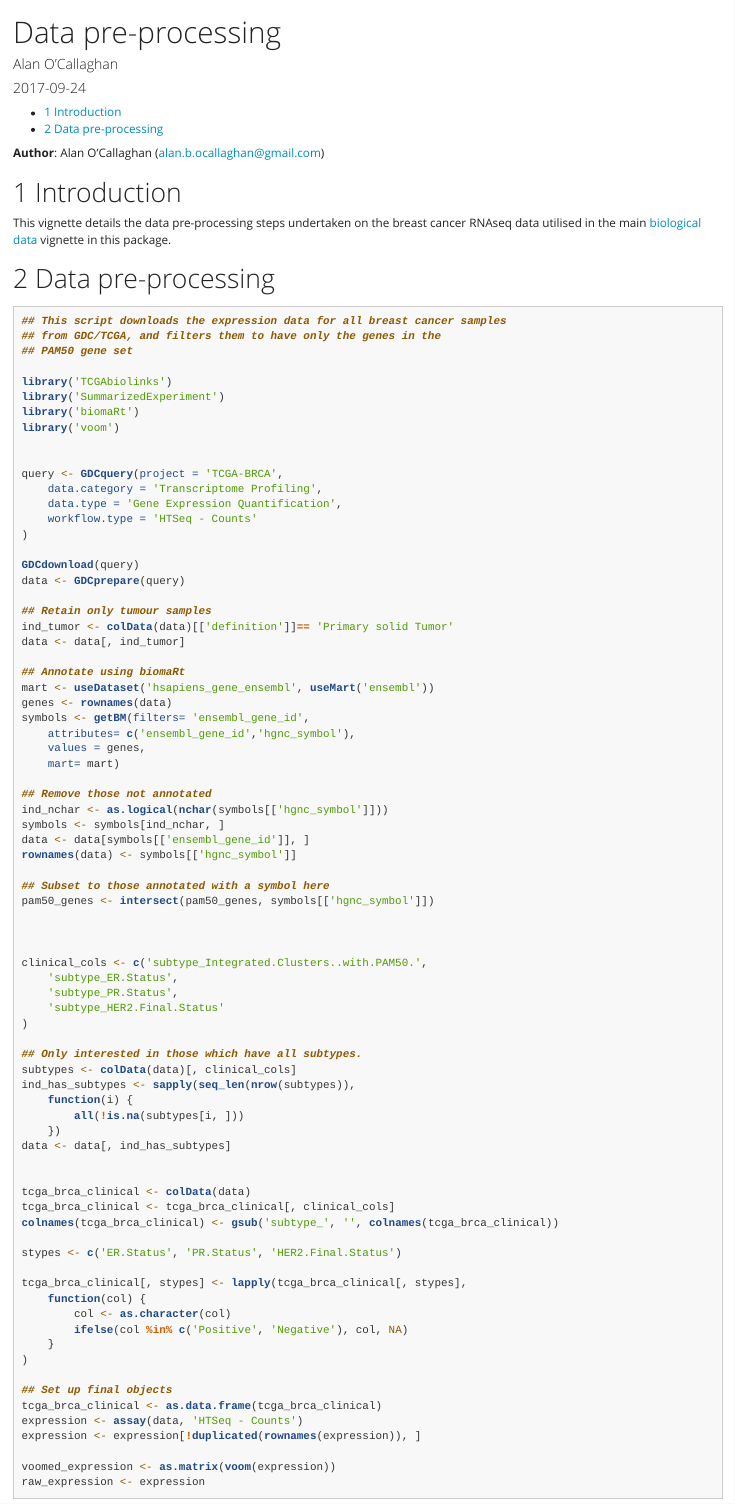
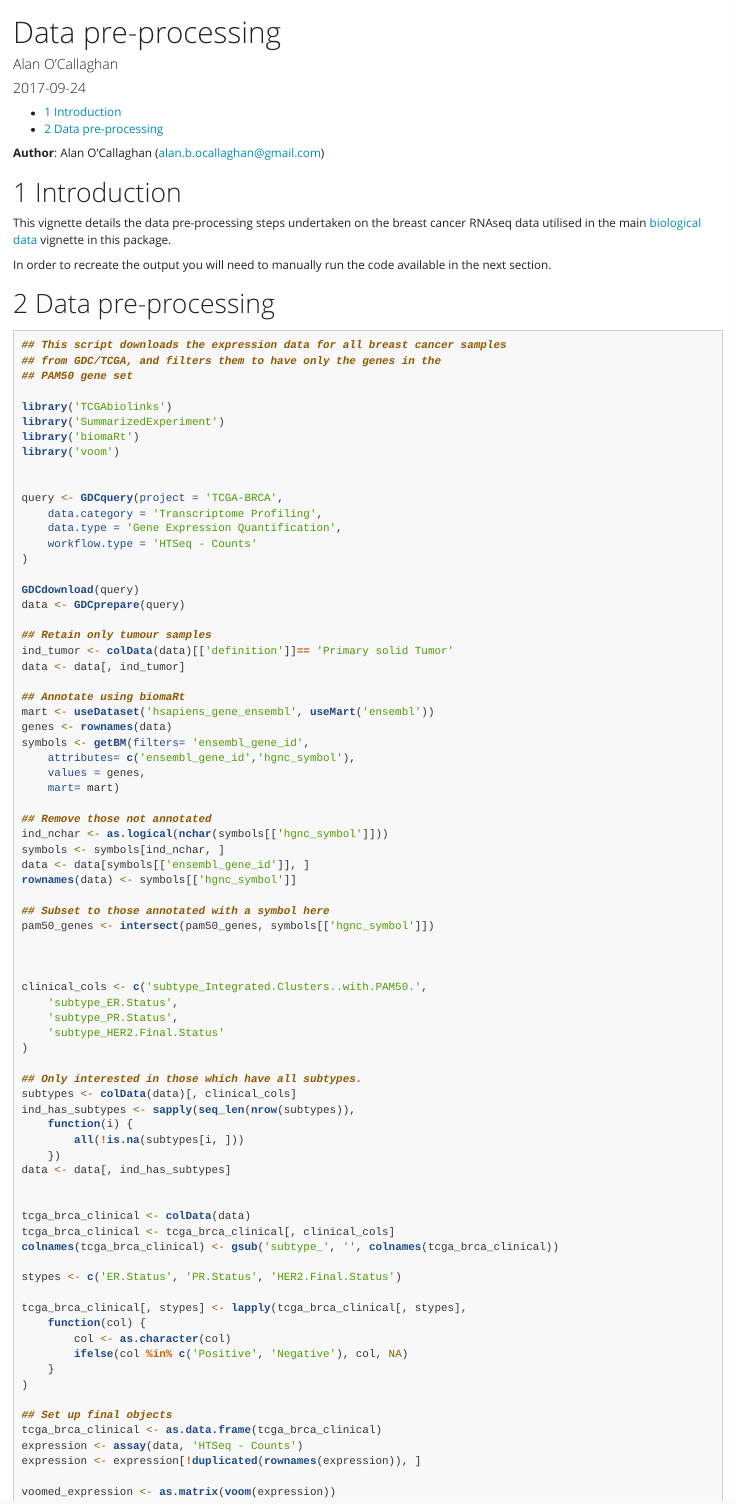
Before and after one commit to talgalili/heatmaplyExamples, an R Markdown document (vignettes/data_preprocessing.Rmd): the page in a window 1100 px wide, from its top. Rendered offline with R 4.5, knitr and Pandoc, with nearby package versions.

Commit message:
sidenote

```diff
--- a/vignettes/data_preprocessing.Rmd
+++ b/vignettes/data_preprocessing.Rmd
@@ -37,6 +37,8 @@ Introduction
 This vignette details the data pre-processing steps undertaken on the breast
 cancer RNAseq data utilised in the main [biological data](biological_data.html)
 vignette in this package.
+
+In order to recreate the output you will need to manually run the code available in the next section.
 
 
 Data pre-processing
```
